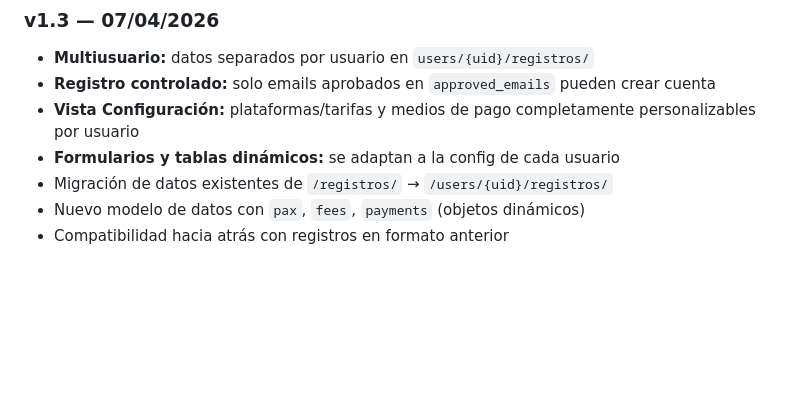
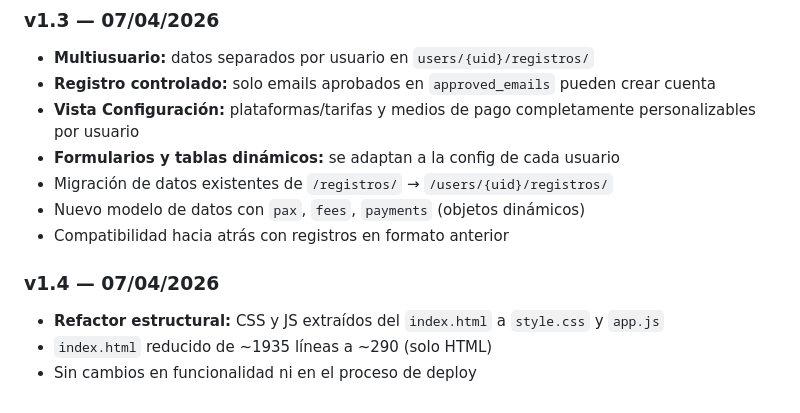
Before and after one commit to morgantin29-bit/app-comisiones-itaka, a Markdown page: CLAUDE.md, the part around one of its changes. Drawn GitHub-style; blank space fills up the shorter version.

```diff
--- a/CLAUDE.md
+++ b/CLAUDE.md
@@ -212,3 +214,8 @@ Gris (conectando) → Naranja (guardando) → Verde (sincronizado) → Rojo (sin
 - Migración de datos existentes de `/registros/` → `/users/{uid}/registros/`
 - Nuevo modelo de datos con `pax`, `fees`, `payments` (objetos dinámicos)
 - Compatibilidad hacia atrás con registros en formato anterior
+
+### v1.4 — 07/04/2026
+- **Refactor estructural:** CSS y JS extraídos del `index.html` a `style.css` y `app.js`
+- `index.html` reducido de ~1935 líneas a ~290 (solo HTML)
+- Sin cambios en funcionalidad ni en el proceso de deploy
```
Also changed, not shown: other parts of CLAUDE.md (+7 -5 lines).
